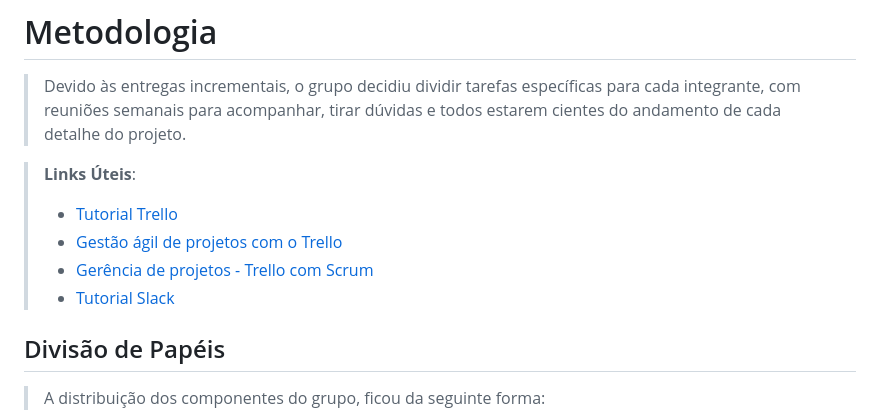
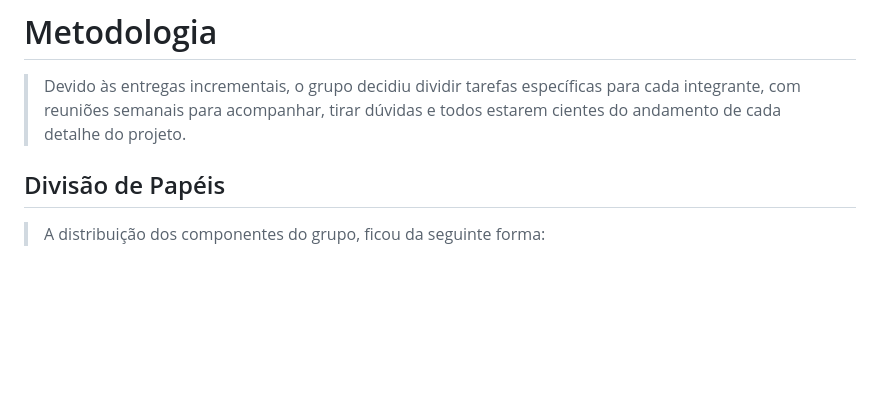
Before and after one commit to PSG-TIAPN-2022-1/psg-tiapn-2024-1-tia-lili, a Markdown page: docs/relatorio/Relatorio Tecnico - TEMPLATE.md, the part around the change. Drawn GitHub-style; blank space fills up the shorter version.

```diff
--- a/docs/relatorio/Relatorio Tecnico - TEMPLATE.md
+++ b/docs/relatorio/Relatorio Tecnico - TEMPLATE.md
@@ -232,12 +232,6 @@ O projeto está restrito pelos itens apresentados na tabela a seguir.
 > Devido às entregas incrementais, o grupo decidiu dividir tarefas específicas para cada integrante, com reuniões semanais para acompanhar, tirar dúvidas e todos estarem cientes do andamento de cada detalhe do projeto.
 
 
-> **Links Úteis**:
-> - [Tutorial Trello](https://trello.com/b/8AygzjUA/tutorial-trello)
-> - [Gestão ágil de projetos com o Trello](https://www.youtube.com/watch?v=1o9BOMAKBRE)
-> - [Gerência de projetos - Trello com Scrum](https://www.youtube.com/watch?v=DHLA8X_ujwo)
-> - [Tutorial Slack](https://slack.com/intl/en-br/)
-
 ## Divisão de Papéis
 
 > A distribuição dos componentes do grupo, ficou da seguinte forma:
```
